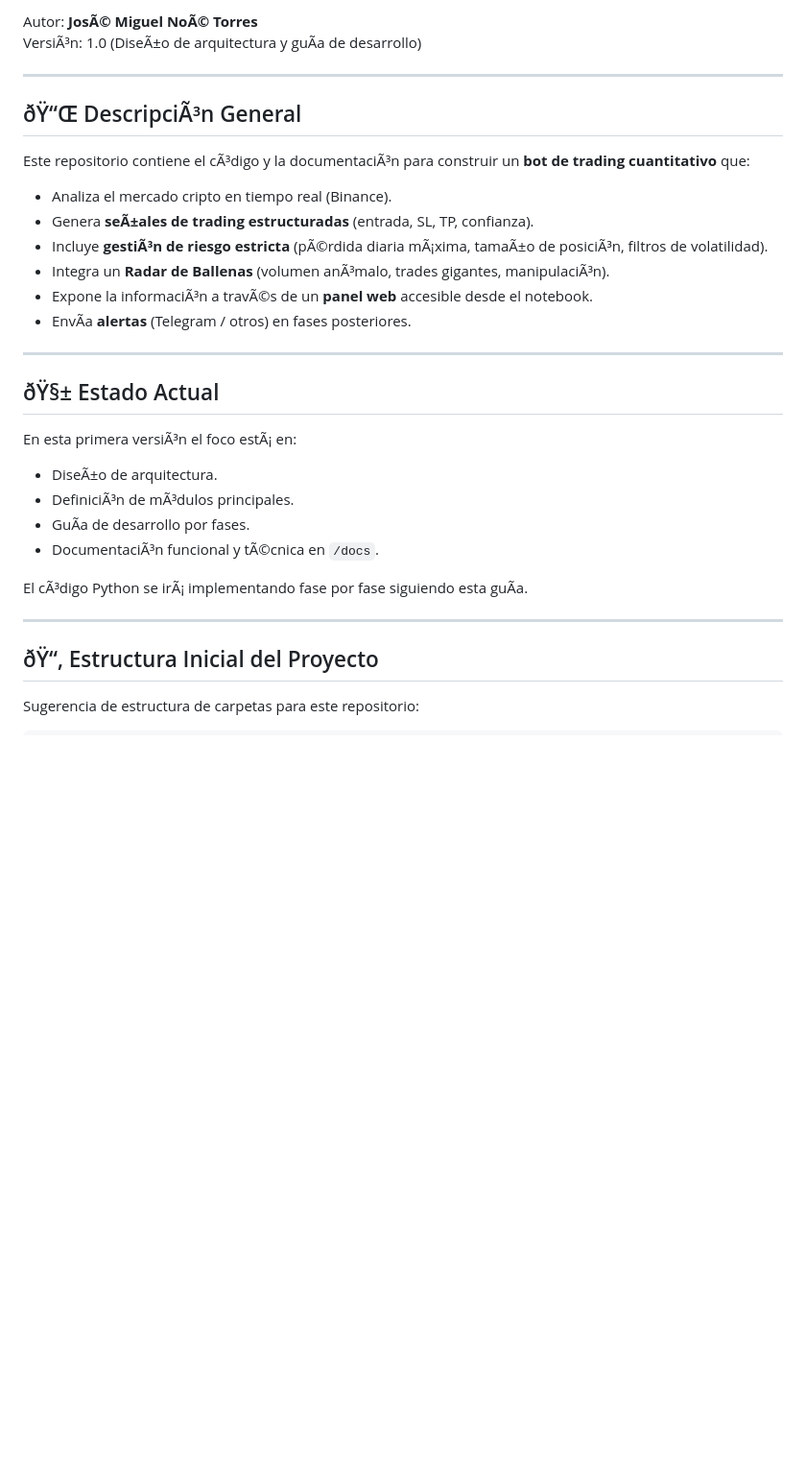
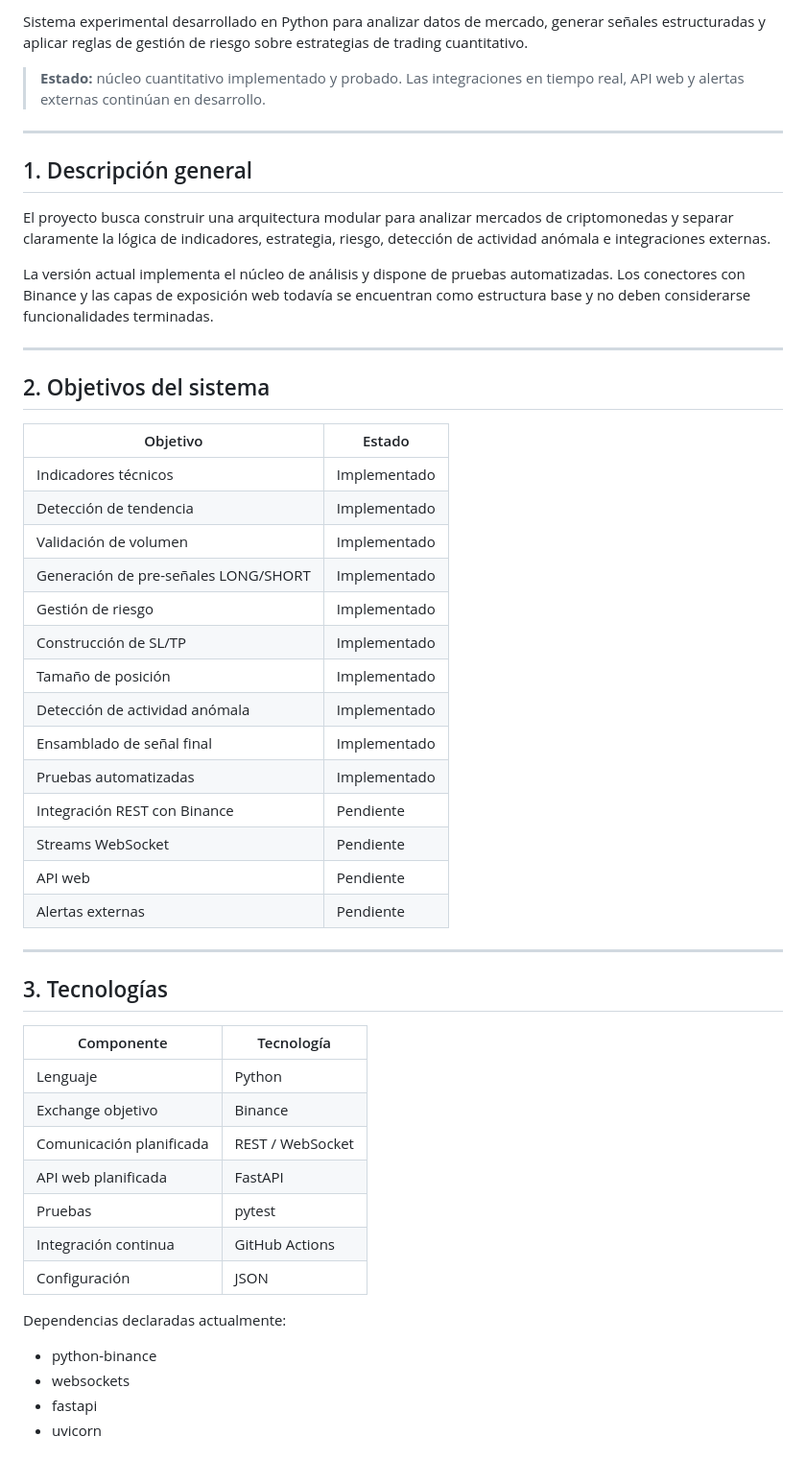
Before and after one commit to JoseNoeT/bot-trading-cuantitativo, a Markdown page: README.md, the part around one of its changes. Shown at 96% size. Rendered like a GitHub page; blank space fills up the shorter version.

Commit message:
docs: corrige UTF-8 y actualiza README al estado real

```diff
--- a/README.md
+++ b/README.md
@@ -3,35 +2,55 @@
 
-Autor: **JosÃ© Miguel NoÃ© Torres**
-VersiÃ³n: 1.0 (DiseÃ±o de arquitectura y guÃ­a de desarrollo)
+Sistema experimental desarrollado en Python para analizar datos de mercado, generar señales estructuradas y aplicar reglas de gestión de riesgo sobre estrategias de trading cuantitativo.
+
+> **Estado:** núcleo cuantitativo implementado y probado. Las integraciones en tiempo real, API web y alertas externas continúan en desarrollo.
 
 ---
 
-## ðŸ“Œ DescripciÃ³n General
+## 1. Descripción general
 
-Este repositorio contiene el cÃ³digo y la documentaciÃ³n para construir un **bot de trading cuantitativo** que:
+El proyecto busca construir una arquitectura modular para analizar mercados de criptomonedas y separar claramente la lógica de indicadores, estrategia, riesgo, detección de actividad anómala e integraciones externas.
 
-- Analiza el mercado cripto en tiempo real (Binance).
-- Genera **seÃ±ales de trading estructuradas** (entrada, SL, TP, confianza).
-- Incluye **gestiÃ³n de riesgo estricta** (pÃ©rdida diaria mÃ¡xima, tamaÃ±o de posiciÃ³n, filtros de volatilidad).
-- Integra un **Radar de Ballenas** (volumen anÃ³malo, trades gigantes, manipulaciÃ³n).
-- Expone la informaciÃ³n a travÃ©s de un **panel web** accesible desde el notebook.
-- EnvÃ­a **alertas** (Telegram / otros) en fases posteriores.
+La versión actual implementa el núcleo de análisis y dispone de pruebas automatizadas. Los conectores con Binance y las capas de exposición web todavía se encuentran como estructura base y no deben considerarse funcionalidades terminadas.
 
 ---
 
-## ðŸ§± Estado Actual
+## 2. Objetivos del sistema
 
-En esta primera versiÃ³n el foco estÃ¡ en:
-
-- DiseÃ±o de arquitectura.
-- DefiniciÃ³n de mÃ³dulos principales.
-- GuÃ­a de desarrollo por fases.
-- DocumentaciÃ³n funcional y tÃ©cnica en `/docs`.
-
-El cÃ³digo Python se irÃ¡ implementando fase por fase siguiendo esta guÃ­a.
+| Objetivo | Estado |
+|----------|--------|
+| Indicadores técnicos | Implementado |
+| Detección de tendencia | Implementado |
+| Validación de volumen | Implementado |
+| Generación de pre-señales LONG/SHORT | Implementado |
+| Gestión de riesgo | Implementado |
+| Construcción de SL/TP | Implementado |
+| Tamaño de posición | Implementado |
+| Detección de actividad anómala | Implementado |
+| Ensamblado de señal final | Implementado |
+| Pruebas automatizadas | Implementado |
+| Integración REST con Binance | Pendiente |
+| Streams WebSocket | Pendiente |
+| API web | Pendiente |
+| Alertas externas | Pendiente |
 
 ---
 
-## ðŸ“‚ Estructura Inicial del Proyecto
+## 3. Tecnologías
 
-Sugerencia de estructura de carpetas para este repositorio:
+| Componente | Tecnología |
+|------------|------------|
+| Lenguaje | Python |
+| Exchange objetivo | Binance |
+| Comunicación planificada | REST / WebSocket |
+| API web planificada | FastAPI |
+| Pruebas | pytest |
+| Integración continua | GitHub Actions |
+| Configuración | JSON |
+
+Dependencias declaradas actualmente:
+
+- python-binance
+- websockets
+- fastapi
+- uvicorn
+
```
Also changed, not shown: other parts of README.md (+226 -110 lines).
